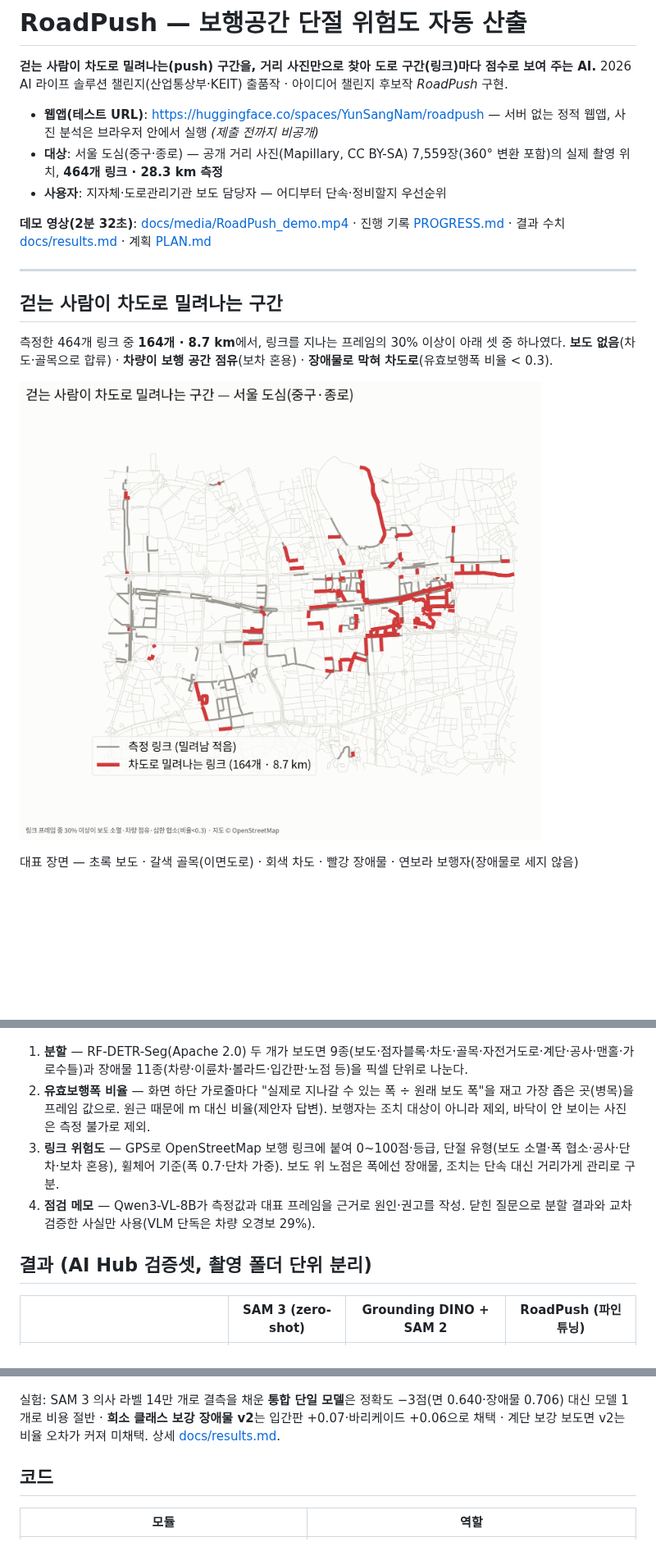
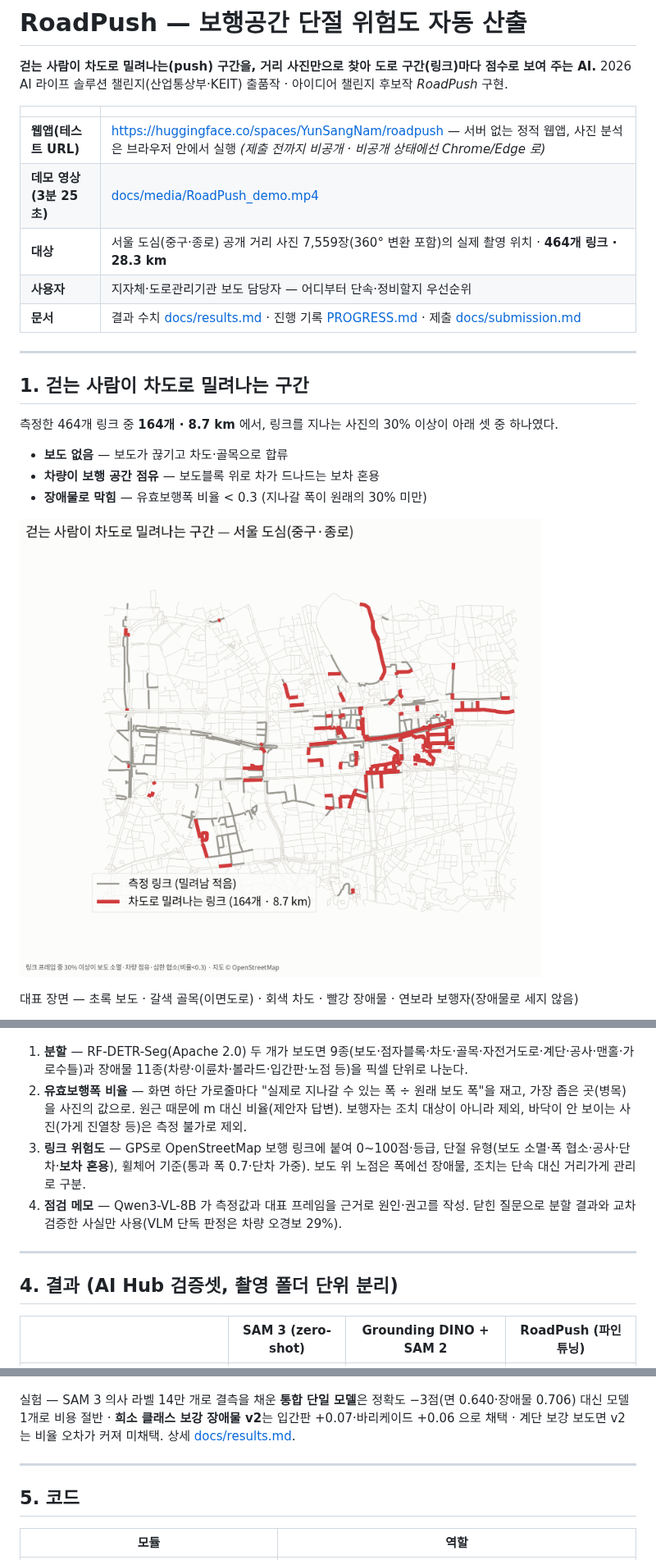
Before and after one commit to gkgk0119gmail-arch/roadpush, a Markdown page: README.md, 3 parts joined by grey strips. Shown at 82% size. GitHub-like rendering; blank space fills up the shorter version.

Commit message:
README 전면 정리: 핵심(밀려나는 구간) 먼저, 그림·스크린샷 전체 폭, 표 요약, 제출 문서 링크

```diff
--- a/README.md
+++ b/README.md
@@ -3,20 +3,25 @@
 **걷는 사람이 차도로 밀려나는(push) 구간을, 거리 사진만으로 찾아 도로 구간(링크)마다 점수로 보여 주는 AI.**
 2026 AI 라이프 솔루션 챌린지(산업통상부·KEIT) 출품작 · 아이디어 챌린지 후보작 *RoadPush* 구현.
 
-- **웹앱(테스트 URL)**: https://huggingface.co/spaces/YunSangNam/roadpush — 서버 없는 정적 웹앱, 사진 분석은 브라우저 안에서 실행 *(제출 전까지 비공개)*
-- **대상**: 서울 도심(중구·종로) — 공개 거리 사진(Mapillary, CC BY-SA) 7,559장(360° 변환 포함)의 실제 촬영 위치, **464개 링크 · 28.3 km 측정**
-- **사용자**: 지자체·도로관리기관 보도 담당자 — 어디부터 단속·정비할지 우선순위
-
-**데모 영상(2분 32초)**: [docs/media/RoadPush_demo.mp4](docs/media/RoadPush_demo.mp4) · 진행 기록 [PROGRESS.md](PROGRESS.md) · 결과 수치 [docs/results.md](docs/results.md) · 계획 [PLAN.md](PLAN.md)
+| | |
+|---|---|
+| **웹앱(테스트 URL)** | https://huggingface.co/spaces/YunSangNam/roadpush — 서버 없는 정적 웹앱, 사진 분석은 브라우저 안에서 실행 *(제출 전까지 비공개 · 비공개 상태에선 Chrome/Edge 로)* |
+| **데모 영상 (3분 25초)** | [docs/media/RoadPush_demo.mp4](docs/media/RoadPush_demo.mp4) |
+| **대상** | 서울 도심(중구·종로) 공개 거리 사진 7,559장(360° 변환 포함)의 실제 촬영 위치 · **464개 링크 · 28.3 km** |
+| **사용자** | 지자체·도로관리기관 보도 담당자 — 어디부터 단속·정비할지 우선순위 |
+| **문서** | 결과 수치 [docs/results.md](docs/results.md) · 진행 기록 [PROGRESS.md](PROGRESS.md) · 제출 [docs/submission.md](docs/submission.md) |
 
 ---
 
-## 걷는 사람이 차도로 밀려나는 구간
+## 1. 걷는 사람이 차도로 밀려나는 구간
 
-측정한 464개 링크 중 **164개 · 8.7 km**에서, 링크를 지나는 프레임의 30% 이상이 아래 셋 중 하나였다.
-**보도 없음**(차도·골목으로 합류) · **차량이 보행 공간 점유**(보차 혼용) · **장애물로 막혀 차도로**(유효보행폭 비율 < 0.3).
+측정한 464개 링크 중 **164개 · 8.7 km** 에서, 링크를 지나는 사진의 30% 이상이 아래 셋 중 하나였다.
 
-![차도로 밀려나는 링크](docs/figures/fig_push_map.png)
+- **보도 없음** — 보도가 끊기고 차도·골목으로 합류
+- **차량이 보행 공간 점유** — 보도블록 위로 차가 드나드는 보차 혼용
+- **장애물로 막힘** — 유효보행폭 비율 < 0.3 (지나갈 폭이 원래의 30% 미만)
+
+![차도로 밀려나는 링크 지도](docs/figures/fig_push_map.png)
 
 대표 장면 — 초록 보도 · 갈색 골목(이면도로) · 회색 차도 · 빨강 장애물 · 연보라 보행자(장애물로 세지 않음)
 
@@ -45,11 +56,13 @@
 ![파이프라인](docs/figures/fig_pipeline.png)
 
 1. **분할** — RF-DETR-Seg(Apache 2.0) 두 개가 보도면 9종(보도·점자블록·차도·골목·자전거도로·계단·공사·맨홀·가로수틀)과 장애물 11종(차량·이륜차·볼라드·입간판·노점 등)을 픽셀 단위로 나눈다.
-2. **유효보행폭 비율** — 화면 하단 가로줄마다 "실제로 지나갈 수 있는 폭 ÷ 원래 보도 폭"을 재고 가장 좁은 곳(병목)을 프레임 값으로. 원근 때문에 m 대신 비율(제안자 답변). 보행자는 조치 대상이 아니라 제외, 바닥이 안 보이는 사진은 측정 불가로 제외.
-3. **링크 위험도** — GPS로 OpenStreetMap 보행 링크에 붙여 0~100점·등급, 단절 유형(보도 소멸·폭 협소·공사·단차·보차 혼용), 휠체어 기준(폭 0.7·단차 가중). 보도 위 노점은 폭에선 장애물, 조치는 단속 대신 거리가게 관리로 구분.
-4. **점검 메모** — Qwen3-VL-8B가 측정값과 대표 프레임을 근거로 원인·권고를 작성. 닫힌 질문으로 분할 결과와 교차검증한 사실만 사용(VLM 단독은 차량 오경보 29%).
+2. **유효보행폭 비율** — 화면 하단 가로줄마다 "실제로 지나갈 수 있는 폭 ÷ 원래 보도 폭"을 재고, 가장 좁은 곳(병목)을 사진의 값으로. 원근 때문에 m 대신 비율(제안자 답변). 보행자는 조치 대상이 아니라 제외, 바닥이 안 보이는 사진(가게 진열창 등)은 측정 불가로 제외.
+3. **링크 위험도** — GPS로 OpenStreetMap 보행 링크에 붙여 0~100점·등급, 단절 유형(보도 소멸·폭 협소·공사·단차·**보차 혼용**), 휠체어 기준(통과 폭 0.7·단차 가중). 보도 위 노점은 폭에선 장애물, 조치는 단속 대신 거리가게 관리로 구분.
+4. **점검 메모** — Qwen3-VL-8B 가 측정값과 대표 프레임을 근거로 원인·권고를 작성. 닫힌 질문으로 분할 결과와 교차검증한 사실만 사용(VLM 단독 판정은 차량 오경보 29%).
 
-## 결과 (AI Hub 검증셋, 촬영 폴더 단위 분리)
+---
+
+## 4. 결과 (AI Hub 검증셋, 촬영 폴더 단위 분리)
 
 | | SAM 3 (zero-shot) | Grounding DINO + SAM 2 | **RoadPush (파인튜닝)** |
 |---|---|---|---|
@@ -62,8 +76,11 @@
 ![학습 곡선](docs/figures/fig_training.png)
 
-실험: SAM 3 의사 라벨 14만 개로 결측을 채운 **통합 단일 모델**은 정확도 −3점(면 0.640·장애물 0.706) 대신 모델 1개로 비용 절반 · **희소 클래스 보강 장애물 v2**는 입간판 +0.07·바리케이드 +0.06으로 채택 · 계단 보강 보도면 v2는 비율 오차가 커져 미채택. 상세 [docs/results.md](docs/results.md).
+실험 — SAM 3 의사 라벨 14만 개로 결측을 채운 **통합 단일 모델**은 정확도 −3점(면 0.640·장애물 0.706) 대신 모델 1개로 비용 절반 ·
+**희소 클래스 보강 장애물 v2**는 입간판 +0.07·바리케이드 +0.06 으로 채택 · 계단 보강 보도면 v2는 비율 오차가 커져 미채택. 상세 [docs/results.md](docs/results.md).
 
-## 코드
+---
+
+## 5. 코드
 
 | 모듈 | 역할 |
 |---|---|
```
Also changed, not shown: other parts of README.md (+21 -13 lines).
